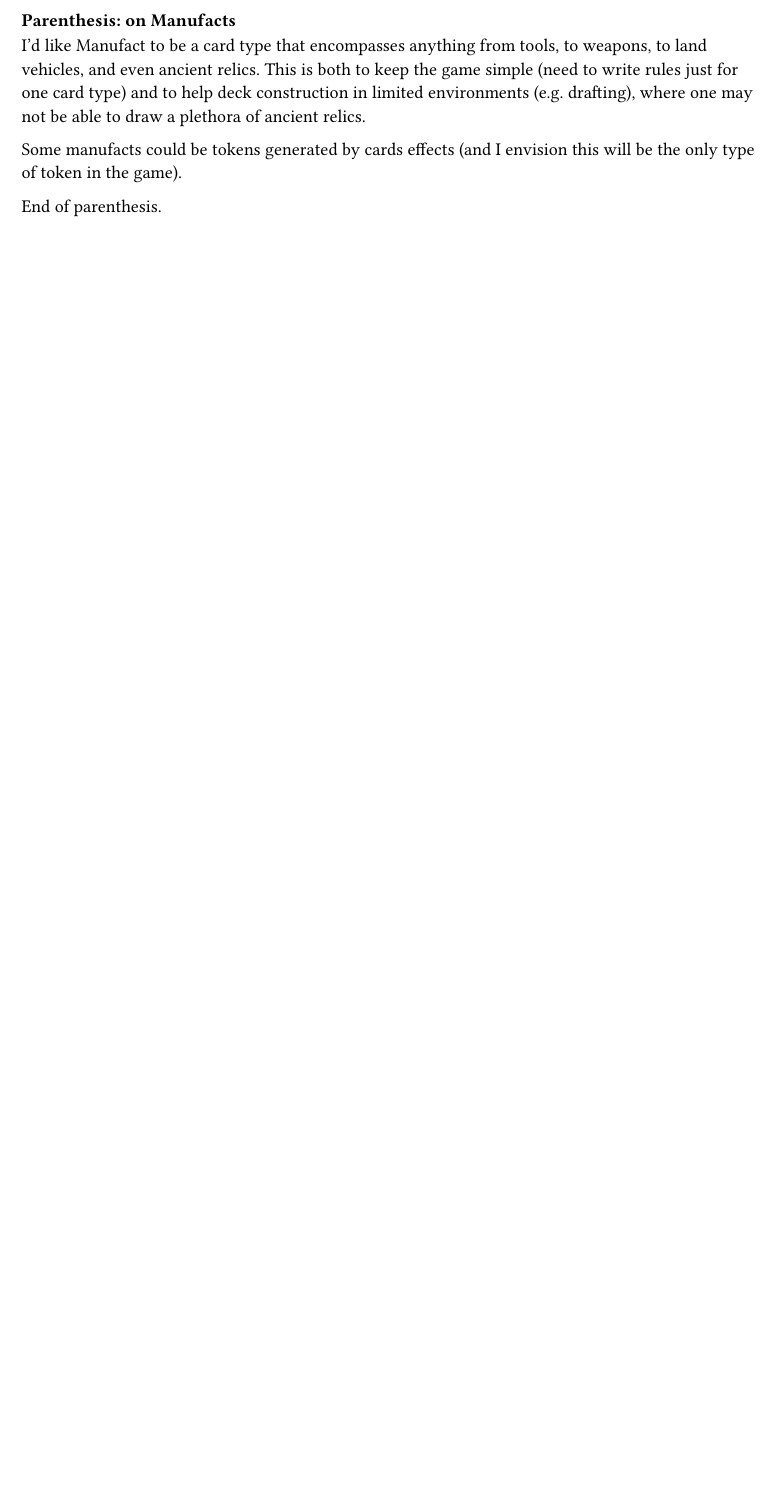
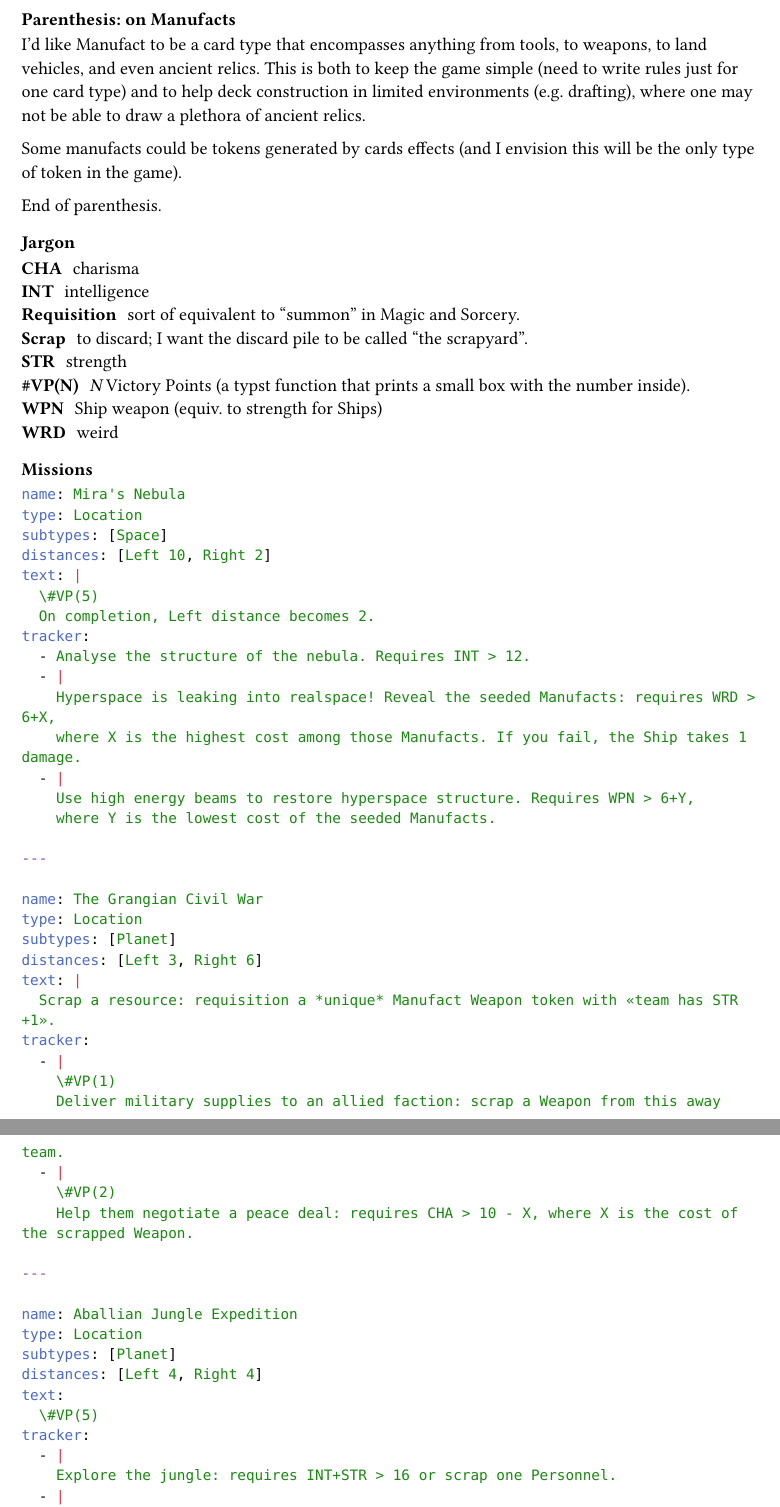
Before and after one commit to albx79/uncharted-void, a Typst document (designer-notes.typ): part of page 5 of 5 before the commit and two parts of pages 6 and 7 of 7 after it, the two joined at a grey line, cut so that both start at the same text, the shorter picture padded with empty space. Compiled offline with Typst 0.15.

Commit message:
added example missions to designer notes

````diff
--- a/designer-notes.typ
+++ b/designer-notes.typ
@@ -303,3 +321,61 @@ Some manufacts could be tokens generated by cards effects (and I envision this w
 in the game).
 
 End of parenthesis.
+
+=== Jargon
+
+/ CHA: charisma
+/ INT: intelligence
+/ Requisition: sort of equivalent to "summon" in Magic and Sorcery.
+/ Scrap: to discard; I want the discard pile to be called "the scrapyard".
+/ STR: strength
+/ \#VP(N): _N_ Victory Points (a typst function that prints a small box with the number inside).
+/ WPN: Ship weapon (equiv. to strength for Ships)
+/ WRD: weird
+
+=== Missions
+
+```yaml
+name: Mira's Nebula
+type: Location
+subtypes: [Space]
+distances: [Left 10, Right 2]
+text: |
+  \#VP(5)
+  On completion, Left distance becomes 2.
+tracker:
+  - Analyse the structure of the nebula. Requires INT > 12.
+  - |
+    Hyperspace is leaking into realspace! Reveal the seeded Manufacts: requires WRD > 6+X,
+    where X is the highest cost among those Manufacts. If you fail, the Ship takes 1 damage.
+  - |
+    Use high energy beams to restore hyperspace structure. Requires WPN > 6+Y,
+    where Y is the lowest cost of the seeded Manufacts.
+
+---
+
+name: The Grangian Civil War
+type: Location
+subtypes: [Planet]
+distances: [Left 3, Right 6]
+text: |
+  Scrap a resource: requisition a *unique* Manufact Weapon token with «team has STR +1».
+tracker:
+  - |
+    \#VP(1)
+    Deliver military supplies to an allied faction: scrap a Weapon from this away team.
+  - |
+    \#VP(2)
+    Help them negotiate a peace deal: requires CHA > 10 - X, where X is the cost of the scrapped Weapon.
+
+---
+
+name: Aballian Jungle Expedition
+type: Location
+subtypes: [Planet]
+distances: [Left 4, Right 4]
+text:
+  \#VP(5)
+tracker:
+  - |
+    Explore the jungle: requires INT+STR > 16 or scrap one Personnel.
````
Also changed, not shown: rulebook.typ (+3 -1 lines), rulebook.pdf (deleted), designer-notes.typ (37 more changed lines), 1 other file.
